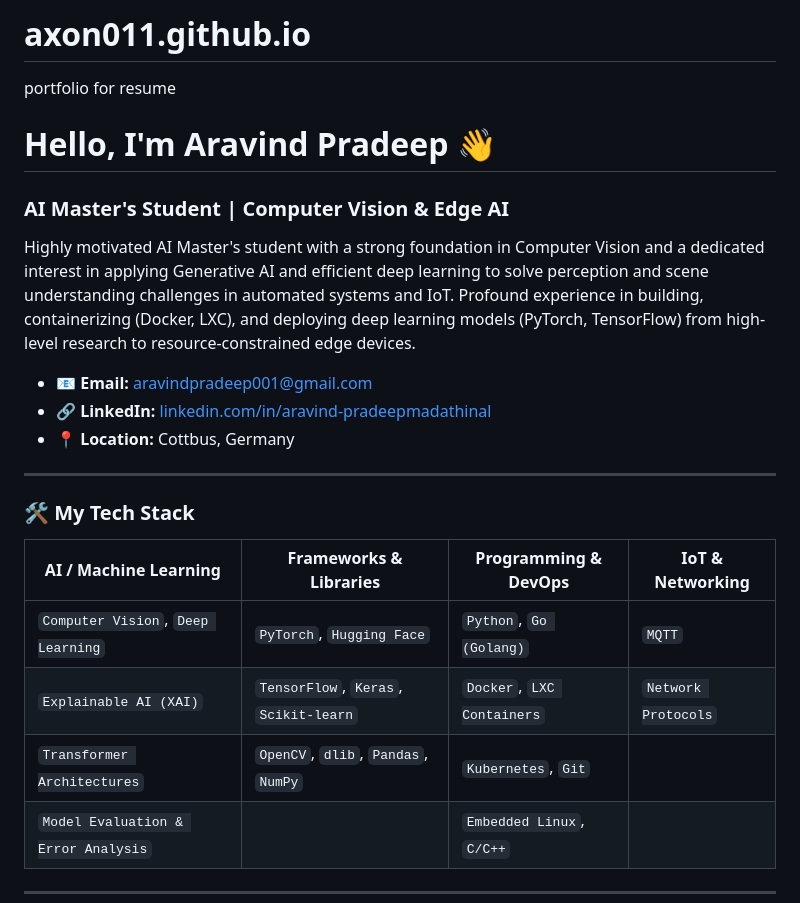
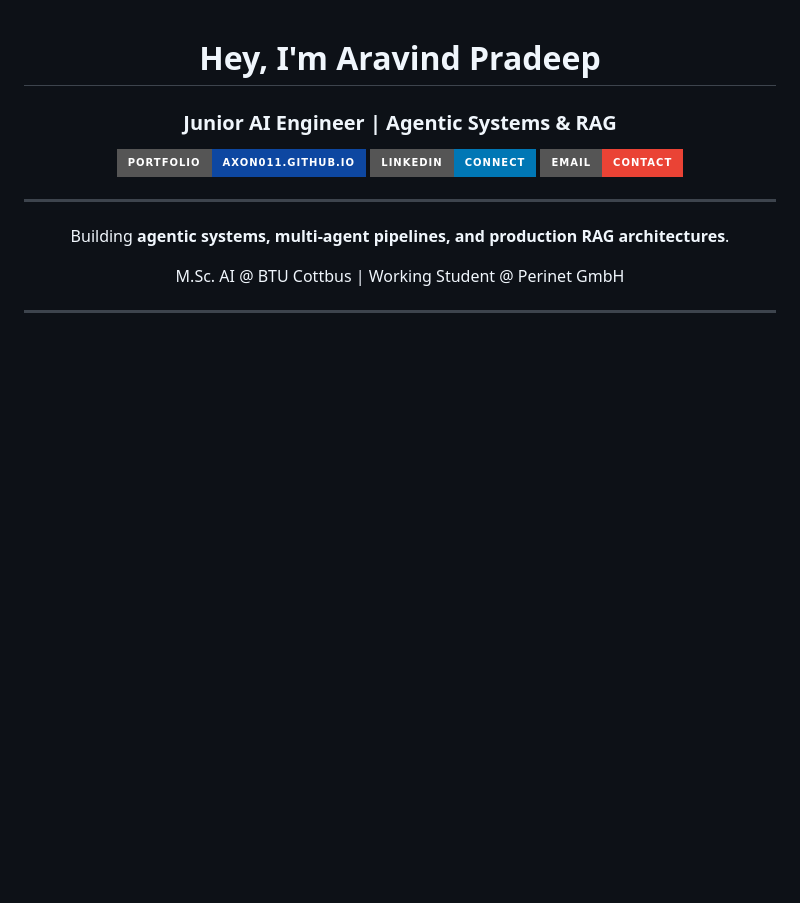
Before and after one commit to axon011/axon011.github.io, a Markdown page: README.md, the part around one of its changes. Rendered like a GitHub page; badges without logos; blank space fills up the shorter version.

```diff
--- a/README.md
+++ b/README.md
@@ -1,23 +1,16 @@
-# axon011.github.io
-portfolio for resume
-# Hello, I'm Aravind Pradeep 👋
+<div align="center">
 
-### AI Master's Student | Computer Vision & Edge AI
+# Hey, I'm Aravind Pradeep
 
-Highly motivated AI Master's student with a strong foundation in Computer Vision and a dedicated interest in applying Generative AI and efficient deep learning to solve perception and scene understanding challenges in automated systems and IoT. Profound experience in building, containerizing (Docker, LXC), and deploying deep learning models (PyTorch, TensorFlow) from high-level research to resource-constrained edge devices.
+### Junior AI Engineer | Agentic Systems & RAG
 
-- 📧 **Email:** [aravindpradeep001@gmail.com](mailto:aravindpradeep001@gmail.com)
-- 🔗 **LinkedIn:** [linkedin.com/in/aravind-pradeepmadathinal](https://linkedin.com/in/aravind-pradeepmadathinal)
-- 📍 **Location:** Cottbus, Germany
+[![Portfolio](https://img.shields.io/badge/Portfolio-axon011.github.io-0D47A1?style=for-the-badge&logo=github&logoColor=white)](https://axon011.github.io)
+[![LinkedIn](https://img.shields.io/badge/LinkedIn-Connect-0077B5?style=for-the-badge&logo=linkedin&logoColor=white)](https://linkedin.com/in/aravind-pradeepmadathinal)
+[![Email](https://img.shields.io/badge/Email-Contact-EA4335?style=for-the-badge&logo=gmail&logoColor=white)](mailto:aravindpradeep001@gmail.com)
 
 ---
 
-### 🛠️ My Tech Stack
+Building **agentic systems, multi-agent pipelines, and production RAG architectures**.
 
-| AI / Machine Learning           | Frameworks & Libraries            | Programming & DevOps     | IoT & Networking   |
-| ------------------------------- | --------------------------------- | ------------------------ | ------------------ |
-| `Computer Vision`, `Deep Learning` | `PyTorch`, `Hugging Face`     | `Python`, `Go (Golang)`  | `MQTT`             |
-| `Explainable AI (XAI)`          | `TensorFlow`, `Keras`, `Scikit-learn` | `Docker`, `LXC Containers` | `Network Protocols`|
-| `Transformer Architectures`     | `OpenCV`, `dlib`, `Pandas`, `NumPy` | `Kubernetes`, `Git`      |                    |
-| `Model Evaluation & Error Analysis` |                                   | `Embedded Linux`, `C/C++` |                    |
+M.Sc. AI @ BTU Cottbus | Working Student @ Perinet GmbH
 
```
Also changed, not shown: other parts of README.md (+43 -20 lines).
